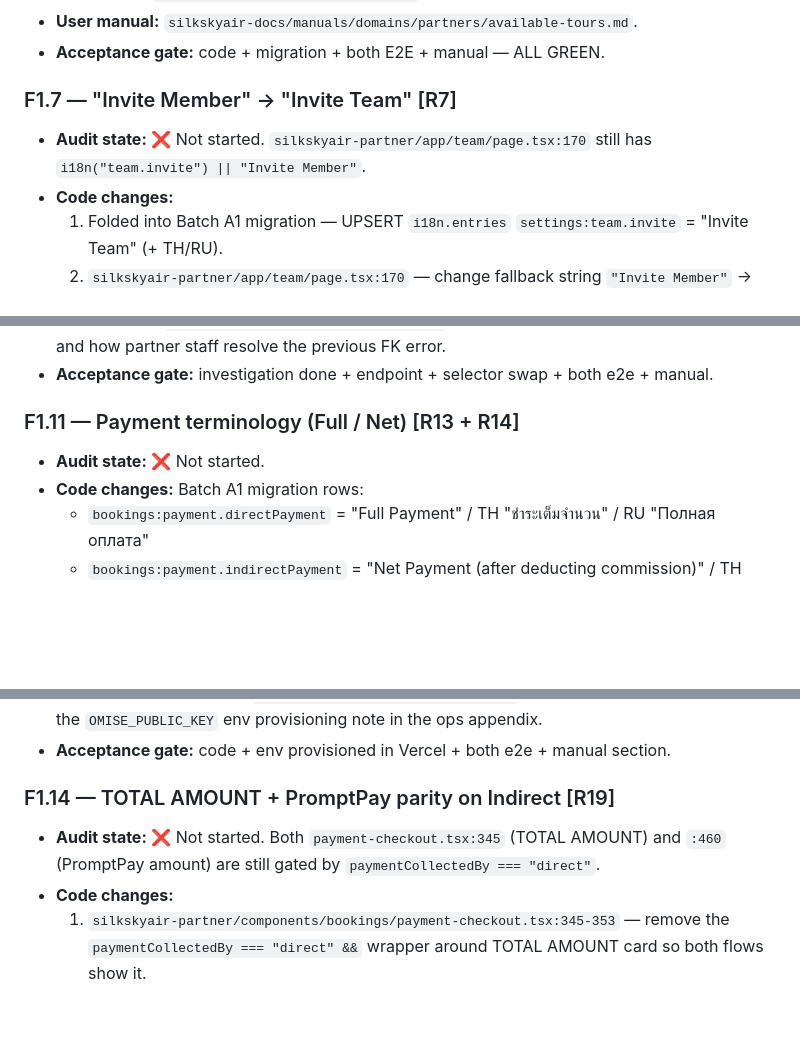
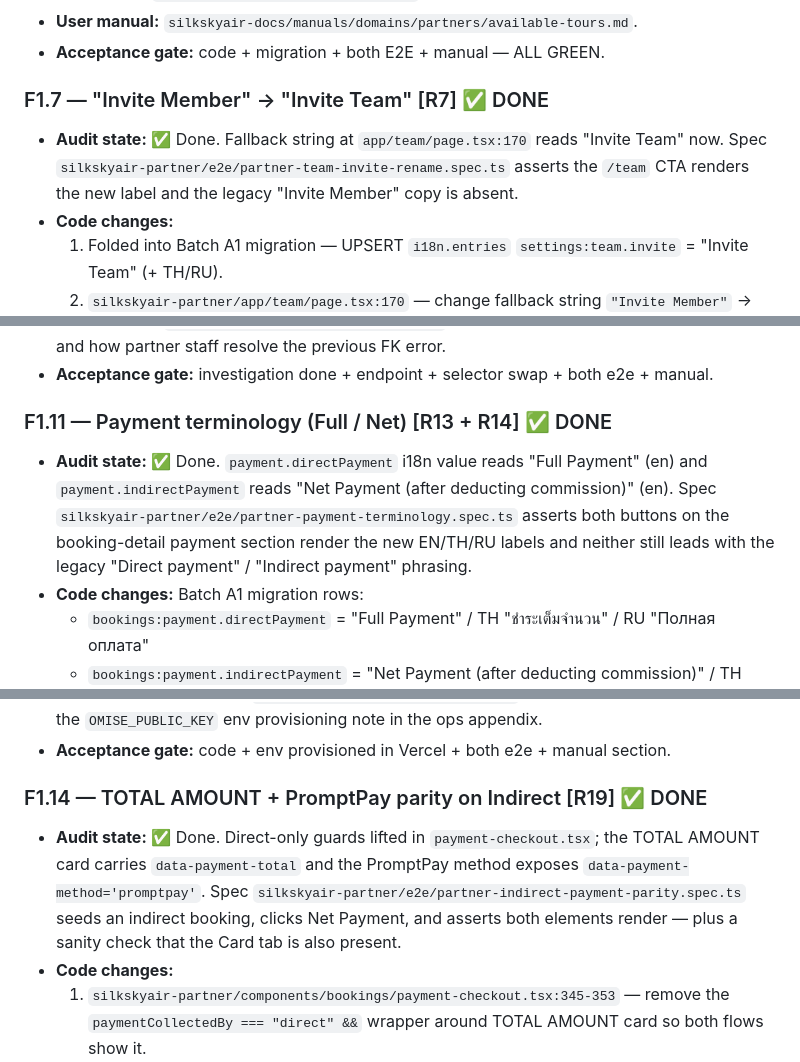
Before and after one commit to ANDAMAN-AERODROME/silkskyair-docs, a Markdown page: plans/w23-work-plan.md, 3 parts joined by grey strips. Drawn GitHub-style; blank space fills up the shorter version.

```diff
--- a/plans/w23-work-plan.md
+++ b/plans/w23-work-plan.md
@@ -163,8 +163,8 @@ If multiple repos are touched by a feature, run the gate in each.
 - **User manual:** `silkskyair-docs/manuals/domains/partners/available-tours.md`.
 - **Acceptance gate:** code + migration + both E2E + manual — ALL GREEN.
 
-### F1.7 — "Invite Member" → "Invite Team" [R7]
-- **Audit state:** ❌ Not started. `silkskyair-partner/app/team/page.tsx:170` still has `i18n("team.invite") || "Invite Member"`.
+### F1.7 — "Invite Member" → "Invite Team" [R7] ✅ DONE
+- **Audit state:** ✅ Done. Fallback string at `app/team/page.tsx:170` reads "Invite Team" now. Spec `silkskyair-partner/e2e/partner-team-invite-rename.spec.ts` asserts the `/team` CTA renders the new label and the legacy "Invite Member" copy is absent.
 - **Code changes:**
   1. Folded into Batch A1 migration — UPSERT `i18n.entries` `settings:team.invite` = "Invite Team" (+ TH/RU).
   2. `silkskyair-partner/app/team/page.tsx:170` — change fallback string `"Invite Member"` → `"Invite Team"`.
@@ -207,8 +207,8 @@ If multiple repos are touched by a feature, run the gate in each.
 - **User manual:** `manual/14-partner-edit-passenger.md` — covers the nationality-picker change and how partner staff resolve the previous FK error.
 - **Acceptance gate:** investigation done + endpoint + selector swap + both e2e + manual.
 
-### F1.11 — Payment terminology (Full / Net) [R13 + R14]
-- **Audit state:** ❌ Not started.
+### F1.11 — Payment terminology (Full / Net) [R13 + R14] ✅ DONE
+- **Audit state:** ✅ Done. `payment.directPayment` i18n value reads "Full Payment" (en) and `payment.indirectPayment` reads "Net Payment (after deducting commission)" (en). Spec `silkskyair-partner/e2e/partner-payment-terminology.spec.ts` asserts both buttons on the booking-detail payment section render the new EN/TH/RU labels and neither still leads with the legacy "Direct payment" / "Indirect payment" phrasing.
 - **Code changes:** Batch A1 migration rows:
   - `bookings:payment.directPayment` = "Full Payment" / TH "ชำระเต็มจำนวน" / RU "Полная оплата"
   - `bookings:payment.indirectPayment` = "Net Payment (after deducting commission)" / TH "ชำระสุทธิ (หักค่าคอมมิชชั่นแล้ว)" / RU "Чистая оплата (после вычета комиссии)"
@@ -241,8 +241,8 @@ If multiple repos are touched by a feature, run the gate in each.
 - **User manual:** Folded into `manual/15-partner-payment-flow.md` (card-payment section). Mention the `OMISE_PUBLIC_KEY` env provisioning note in the ops appendix.
 - **Acceptance gate:** code + env provisioned in Vercel + both e2e + manual section.
 
-### F1.14 — TOTAL AMOUNT + PromptPay parity on Indirect [R19]
-- **Audit state:** ❌ Not started. Both `payment-checkout.tsx:345` (TOTAL AMOUNT) and `:460` (PromptPay amount) are still gated by `paymentCollectedBy === "direct"`.
+### F1.14 — TOTAL AMOUNT + PromptPay parity on Indirect [R19] ✅ DONE
+- **Audit state:** ✅ Done. Direct-only guards lifted in `payment-checkout.tsx`; the TOTAL AMOUNT card carries `data-payment-total` and the PromptPay method exposes `data-payment-method='promptpay'`. Spec `silkskyair-partner/e2e/partner-indirect-payment-parity.spec.ts` seeds an indirect booking, clicks Net Payment, and asserts both elements render — plus a sanity check that the Card tab is also present.
 - **Code changes:**
   1. `silkskyair-partner/components/bookings/payment-checkout.tsx:345-353` — remove the `paymentCollectedBy === "direct" &&` wrapper around TOTAL AMOUNT card so both flows show it.
   2. `silkskyair-partner/components/bookings/payment-checkout.tsx:460-464` — same removal around PromptPay amount display.
```
Also changed, not shown: other parts of plans/w23-work-plan.md (+6 -6 lines).
